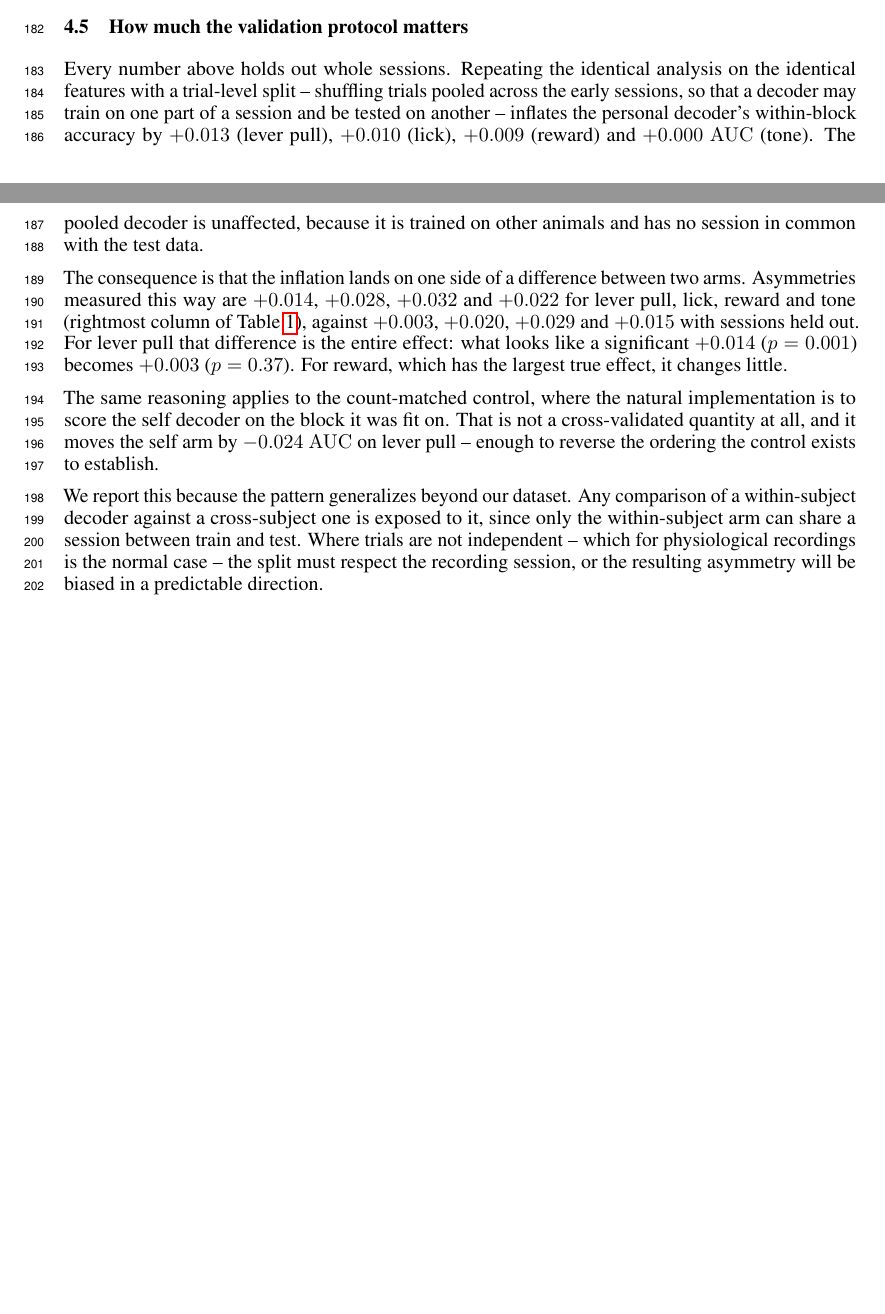
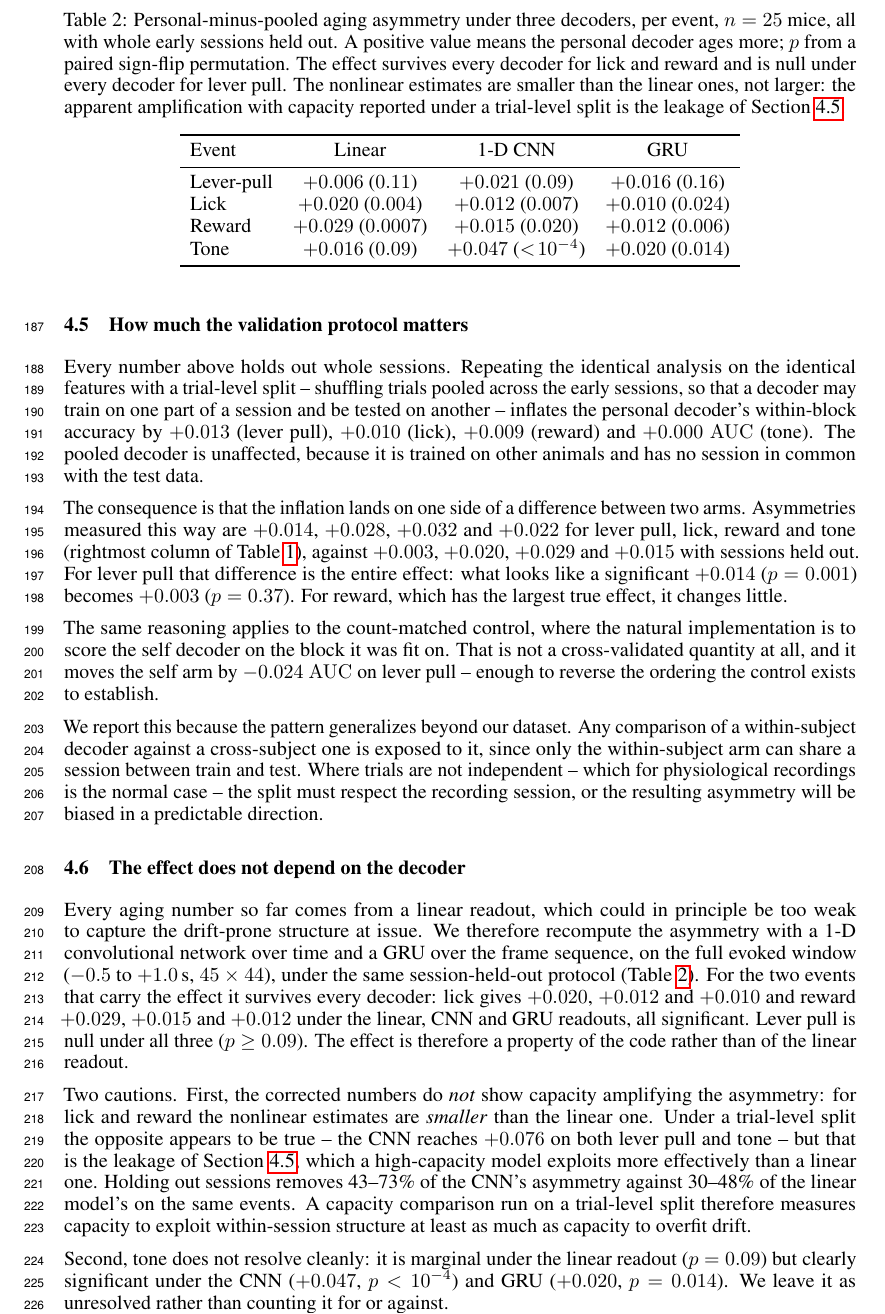
Before and after one commit to v1hns/braidyn-decoding, a LaTeX paper (paper_neurips/pooling.tex): two parts of pages 5 and 6 of 7 before the commit and part of page 6 of 8 after it, the two joined at a grey line, cut at the place of the change, the shorter picture padded with empty space. Compiled offline with pdfLaTeX.

Commit message:
Restore the capacity section on leakage-corrected numbers
nonlinear_leakfix.py finished on the A10. The CNN/GRU comparison is back, but
the claim it supports is different from the one it replaced.

CORRECTED (session-held-out) personal-minus-pooled asymmetry:
                 linear            cnn              gru
  lever-pull  +0.006 (0.11)   +0.021 (0.09)   +0.016 (0.16)   all null
  lick        +0.020 (0.004)  +0.012 (0.007)  +0.010 (0.024)  all significant
  reward      +0.029 (0.0007) +0.015 (0.020)  +0.012 (0.006)  all significant
  tone        +0.016 (0.09)   +0.047 (<1e-4)  +0.020 (0.014)  decoder-dependent

WHAT SURVIVES: for lick and reward the asymmetry holds under all three
decoders, so it is a property of the code and not of the linear readout. That
was worth re-running for -- it is a real robustness check now rather than one
resting on the same bug as the headline.

WHAT DOES NOT: the old claim that the effect GROWS with capacity ("for two
events it grows", CNN +0.088 on lever pull) is gone. Corrected, the nonlinear
estimates are SMALLER than linear for both real events. Holding out sessions
removes 43-73% of the CNN's asymmetry vs 30-48% of the linear model's on the
same events -- the high-capacity model was exploiting within-session structure
harder, which is exactly what it should be expected to do. A capacity
comparison run on a trial-level split measures capacity-to-exploit-leakage at
least as much as capacity-to-overfit-drift, and the section now says so.

Tone is reported as unresolved: marginal under linear, significant under both
nonlinear readouts. It is the one event where the decoder changes the answer,
so it is counted neither for nor against.

Also: methods restore the CNN/GRU description, abstract notes the capacity
result, limitations replaced the "only linear readouts" caveat with the tone
ambiguity. 8 pages, compiles clean, no overfull boxes or undefined refs.

Lambda box cc-braidyn-leakfix terminated.

Co-Authored-By: Claude Opus 5 <noreply@anthropic.com>

```diff
--- a/paper_neurips/pooling.tex
+++ b/paper_neurips/pooling.tex
@@ -322,6 +326,51 @@ session between train and test. Where trials are not independent -- which for ph
 recordings is the normal case -- the split must respect the recording session, or the resulting
 asymmetry will be biased in a predictable direction.
 
+\subsection{The effect does not depend on the decoder}
+\label{sec:nl}
+Every aging number so far comes from a linear readout, which could in principle be too weak to
+capture the drift-prone structure at issue. We therefore recompute the asymmetry with a 1-D
+convolutional network over time and a GRU over the frame sequence, on the full evoked window
+($-0.5$ to $+1.0$\,s, $45 \times 44$), under the same session-held-out protocol
+(Table~\ref{tab:nl}). For the two events that carry the effect it survives every decoder: lick gives
+$+0.020$, $+0.012$ and $+0.010$ and reward $+0.029$, $+0.015$ and $+0.012$ under the linear, CNN and
+GRU readouts, all significant. Lever pull is null under all three ($p \geq 0.09$). The effect is
+therefore a property of the code rather than of the linear readout.
+
+Two cautions. First, the corrected numbers do \emph{not} show capacity amplifying the asymmetry: for
+lick and reward the nonlinear estimates are \emph{smaller} than the linear one. Under a trial-level
+split the opposite appears to be true -- the CNN reaches $+0.076$ on both lever pull and tone -- but
+that is the leakage of Section~\ref{sec:protocol}, which a high-capacity model exploits more
+effectively than a linear one. Holding out sessions removes 43--73\% of the CNN's asymmetry against
+30--48\% of the linear model's on the same events. A capacity comparison run on a trial-level split
+therefore measures capacity to exploit within-session structure at least as much as capacity to
+overfit drift.
+
+Second, tone does not resolve cleanly: it is marginal under the linear readout ($p = 0.09$) but
+clearly significant under the CNN ($+0.047$, $p < 10^{-4}$) and GRU ($+0.020$, $p = 0.014$). We
+leave it as unresolved rather than counting it for or against.
+
+\begin{table}[t]\centering
+\caption{Personal-minus-pooled aging asymmetry under three decoders, per event, $n = 25$ mice, all
+with whole early sessions held out. A positive value means the personal decoder ages more; $p$ from a
+paired sign-flip permutation. The effect survives every decoder for lick and reward and is null under
+every decoder for lever pull. The nonlinear estimates are smaller than the linear ones, not larger:
+the apparent amplification with capacity reported under a trial-level split is the leakage of
+Section~\ref{sec:protocol}.}
+\label{tab:nl}
+\setlength{\tabcolsep}{5pt}
+\begin{tabular}{lccc}
+\toprule
+Event & Linear & 1-D CNN & GRU \\
+\midrule
+Lever-pull & $+0.006$ ($0.11$) & $+0.021$ ($0.09$) & $+0.016$ ($0.16$) \\
+Lick       & $+0.020$ ($0.004$) & $+0.012$ ($0.007$) & $+0.010$ ($0.024$) \\
+Reward     & $+0.029$ ($0.0007$) & $+0.015$ ($0.020$) & $+0.012$ ($0.006$) \\
+Tone       & $+0.016$ ($0.09$) & $+0.047$ ($<\!10^{-4}$) & $+0.020$ ($0.014$) \\
+\bottomrule
+\end{tabular}
+\end{table}
+
 \section{Discussion}
 A subject's own decoder overfits idiosyncratic features of its early sessions, some of which later
 drift. A decoder that has never seen the subject must instead rely on components of the code that are
```
Also changed, not shown: paper_neurips/pooling.pdf, paper_neurips/pooling.tex (21 more changed lines), 1 other file.
